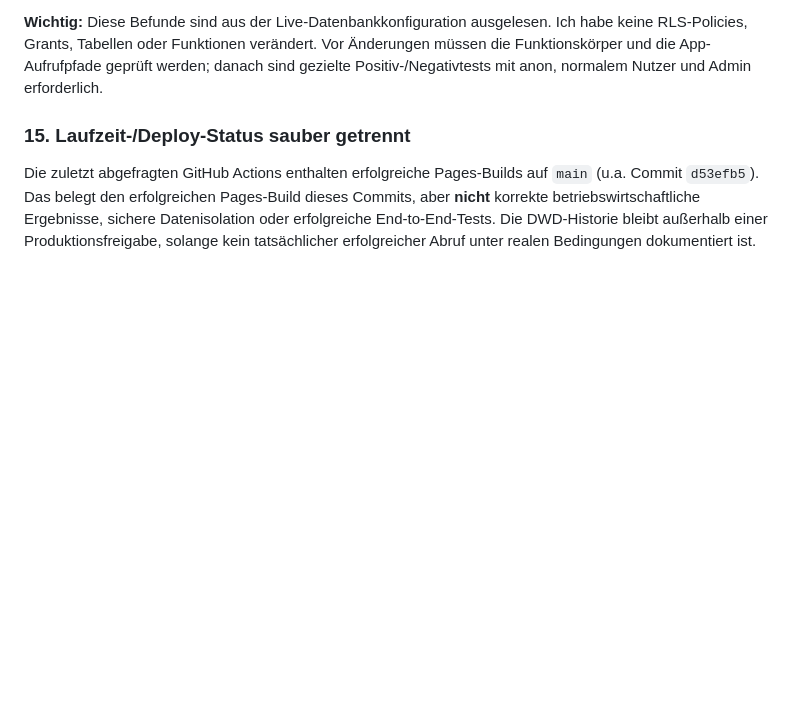
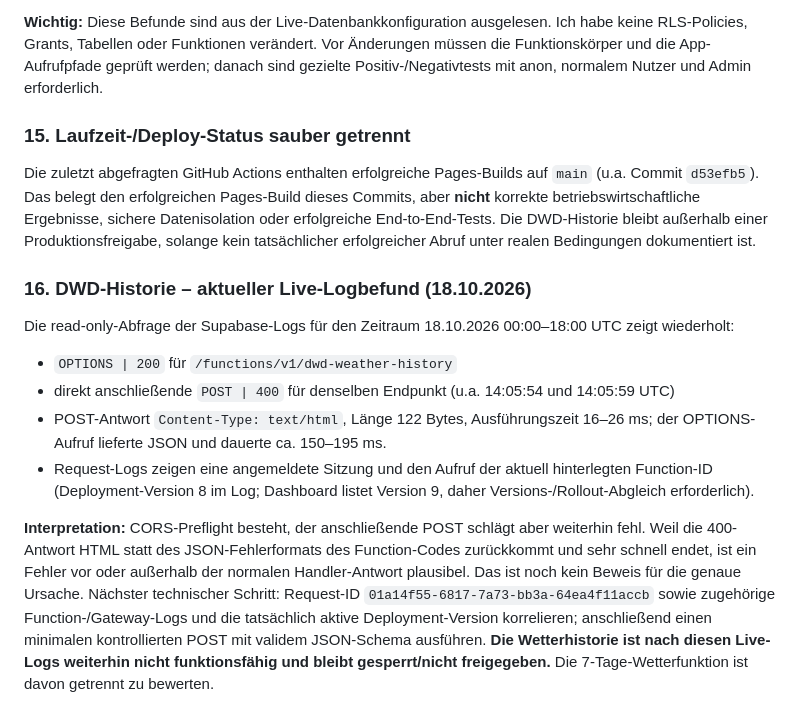
Before and after one commit to minkay1986-debug/tankstellenertrag-app, a Markdown page: AUDIT-GESAMT-2026-10-18.md, the part around the change. Rendered like a GitHub page; blank space fills up the shorter version.

Commit message:
Record current DWD live POST 400 evidence

```diff
--- a/AUDIT-GESAMT-2026-10-18.md
+++ b/AUDIT-GESAMT-2026-10-18.md
@@ -160,3 +160,14 @@ Weitere `SECURITY DEFINER`-Funktionen sind für `authenticated` ausführbar. Das
 
 ### 15. Laufzeit-/Deploy-Status sauber getrennt
 Die zuletzt abgefragten GitHub Actions enthalten erfolgreiche Pages-Builds auf `main` (u.a. Commit `d53efb5`). Das belegt den erfolgreichen Pages-Build dieses Commits, aber **nicht** korrekte betriebswirtschaftliche Ergebnisse, sichere Datenisolation oder erfolgreiche End-to-End-Tests. Die DWD-Historie bleibt außerhalb einer Produktionsfreigabe, solange kein tatsächlicher erfolgreicher Abruf unter realen Bedingungen dokumentiert ist.
+
+
+### 16. DWD-Historie – aktueller Live-Logbefund (18.10.2026)
+
+Die read-only-Abfrage der Supabase-Logs für den Zeitraum 18.10.2026 00:00–18:00 UTC zeigt wiederholt:
+- `OPTIONS | 200` für `/functions/v1/dwd-weather-history`
+- direkt anschließende `POST | 400` für denselben Endpunkt (u.a. 14:05:54 und 14:05:59 UTC)
+- POST-Antwort `Content-Type: text/html`, Länge 122 Bytes, Ausführungszeit 16–26 ms; der OPTIONS-Aufruf lieferte JSON und dauerte ca. 150–195 ms.
+- Request-Logs zeigen eine angemeldete Sitzung und den Aufruf der aktuell hinterlegten Function-ID (Deployment-Version 8 im Log; Dashboard listet Version 9, daher Versions-/Rollout-Abgleich erforderlich).
+
+**Interpretation:** CORS-Preflight besteht, der anschließende POST schlägt aber weiterhin fehl. Weil die 400-Antwort HTML statt des JSON-Fehlerformats des Function-Codes zurückkommt und sehr schnell endet, ist ein Fehler vor oder außerhalb der normalen Handler-Antwort plausibel. Das ist noch kein Beweis für die genaue Ursache. Nächster technischer Schritt: Request-ID `01a14f55-6817-7a73-bb3a-64ea4f11accb` sowie zugehörige Function-/Gateway-Logs und die tatsächlich aktive Deployment-Version korrelieren; anschließend einen minimalen kontrollierten POST mit validem JSON-Schema ausführen. **Die Wetterhistorie ist nach diesen Live-Logs weiterhin nicht funktionsfähig und bleibt gesperrt/nicht freigegeben.** Die 7-Tage-Wetterfunktion ist davon getrennt zu bewerten.
```
